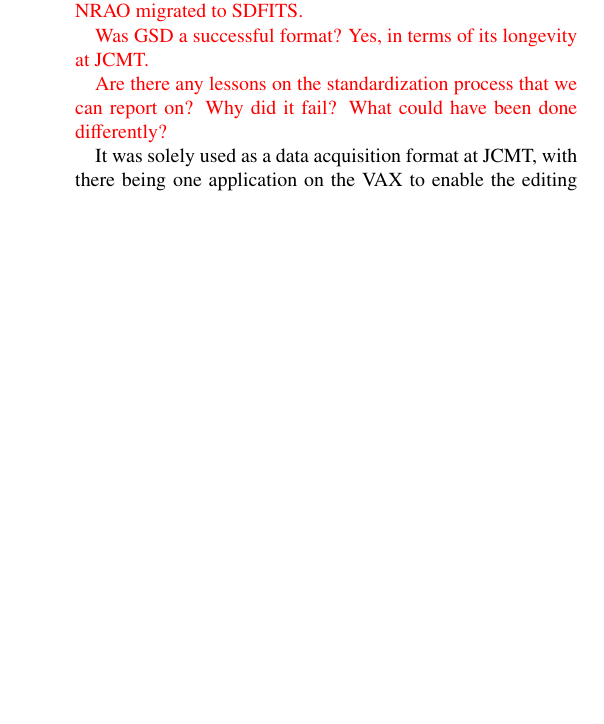
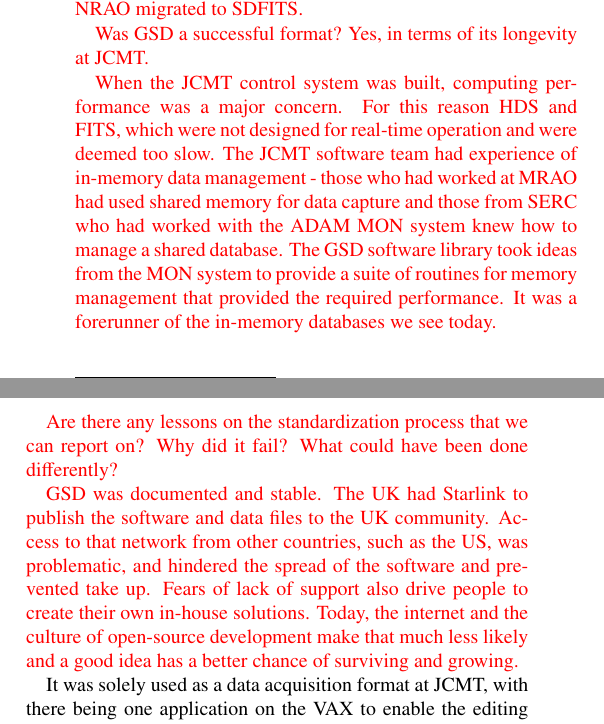
Before and after one commit to timj/aandc-gsdd, a LaTeX paper (acgsd.tex): part of one column of page 3 of 4 before the commit and two parts of the columns of page 3 of 4 after it, the two joined at a grey line, cut so that both start at the same text, the shorter picture padded with empty space. Compiled offline with pdfLaTeX.

Commit message:
Some notes for the final section

```diff
--- a/acgsd.tex
+++ b/acgsd.tex
@@ -441,8 +441,29 @@
 
 Was GSD a successful format? Yes, in terms of its longevity at JCMT.
 
+When the JCMT control system was built, computing performance was a
+major concern. For this reason HDS and FITS, which were not designed
+for real-time operation and were deemed too slow. The JCMT software
+team had experience of in-memory data management - those who had
+worked at MRAO had used shared memory for data capture and those from
+SERC who had worked with the ADAM MON system knew how to manage a
+shared database. The GSD software library took ideas from the MON
+system to provide a suite of routines for memory management that
+provided the required performance. It was a forerunner of the
+in-memory databases we see today.
+
 Are there any lessons on the standardization process that we can
 report on? Why did it fail? What could have been done differently?
+
+GSD was documented and stable. The UK had Starlink to publish the
+software and data files to the UK community. Access to that network
+from other countries, such as the US, was problematic, and hindered
+the spread of the software and prevented take up. Fears of lack of
+support also drive people to create their own in-house
+solutions. Today, the internet and the culture of open-source
+development make that much less likely and a good idea has a better
+chance of surviving and growing.
+
 }
 
 It was solely used as a data acquisition format at JCMT, with there
```
